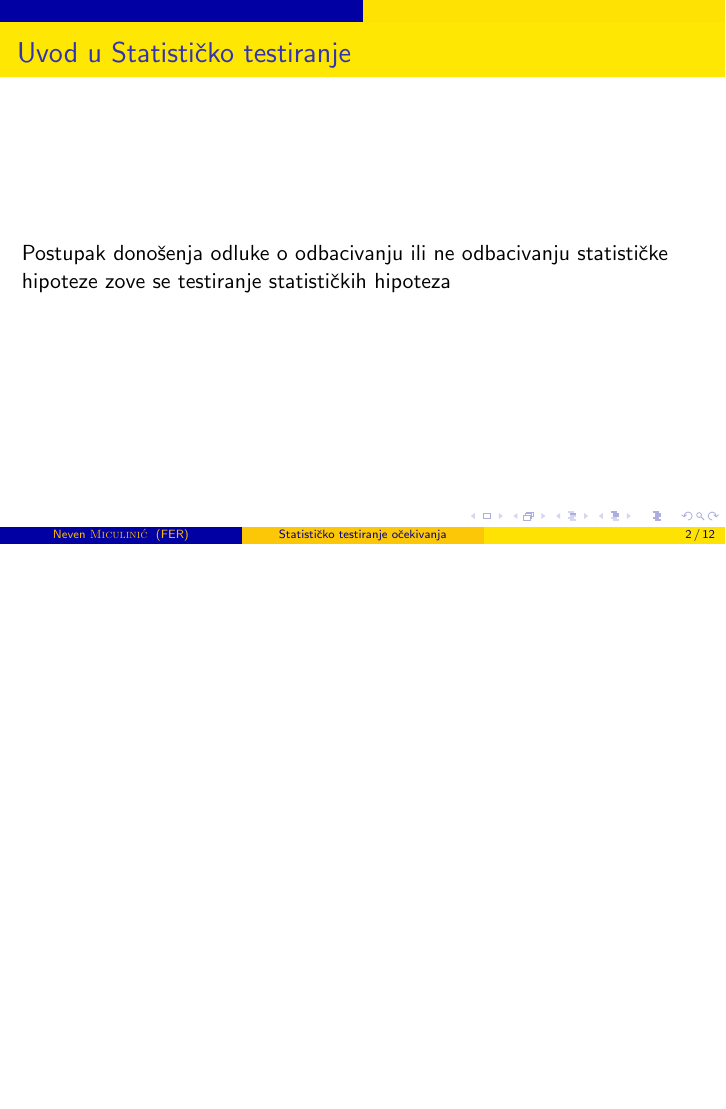
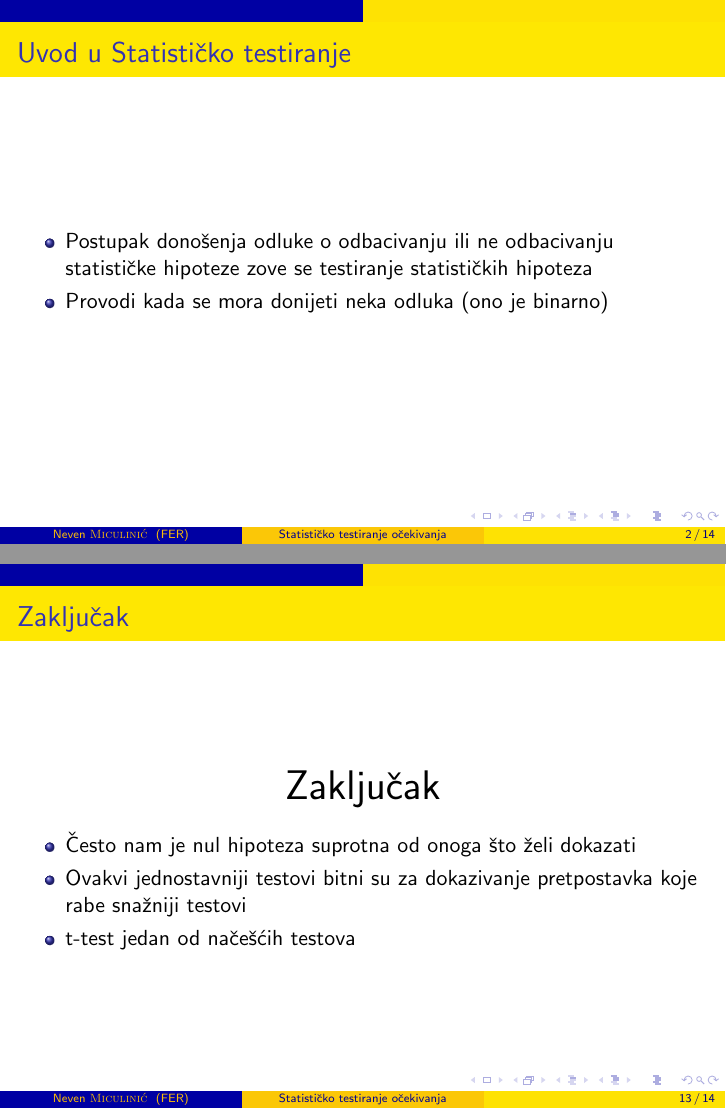
Before and after one commit to nmiculinic/FER-Seminar, LaTeX slides (paper/prezentacija.tex): page 2 of 20 before the commit and pages 3 and 21 of 22 after it, the two joined at a grey line, the shorter picture padded with empty space. Compiled offline with pdfLaTeX.

Commit message:
added binary decision; added preconditions for t test; added conclusion

```diff
--- a/paper/prezentacija.tex
+++ b/paper/prezentacija.tex
@@ -46,9 +46,10 @@ Fakultet Elektrotehnike i Računarstva \\ % Your institution for the title page
 
 \begin{frame}
 	\frametitle{Uvod u Statističko testiranje}
-Postupak donošenja odluke o odbacivanju ili ne odbacivanju
-statističke hipoteze zove se testiranje statističkih
-hipoteza
+	\begin{itemize}[<+->]
+		\item Postupak donošenja odluke o odbacivanju ili ne odbacivanju statističke hipoteze zove se testiranje statističkih hipoteza
+		\item Provodi kada se mora donijeti neka odluka (ono je binarno)
+	\end{itemize}
 \end{frame}
 
 \begin{frame}
@@ -164,6 +175,20 @@ p vrijednost se definira kao najmanja značajnost test, $\alpha$, za koju bi ova
 \end{frame}
 
 \begin{frame}
+	\frametitle{Zaključak}
+	\begin{figure}
+		\centering
+		\huge Zaključak
+	\end{figure}
+
+	\begin{itemize}
+		\item Često nam je nul hipoteza suprotna od onoga što želi dokazati
+		\item Ovakvi jednostavniji testovi bitni su za dokazivanje pretpostavka koje rabe snažniji testovi
+		\item t-test jedan od načešćih testova
+	\end{itemize}
+\end{frame}
+
+\begin{frame}
 	\Huge{\centerline{Pitanja?}}
 \end{frame}
 
```
Also changed, not shown: paper/prezentacija.pdf, paper/prezentacija.tex (26 more changed lines). Lines whose indentation alone changed are shown as unchanged.
